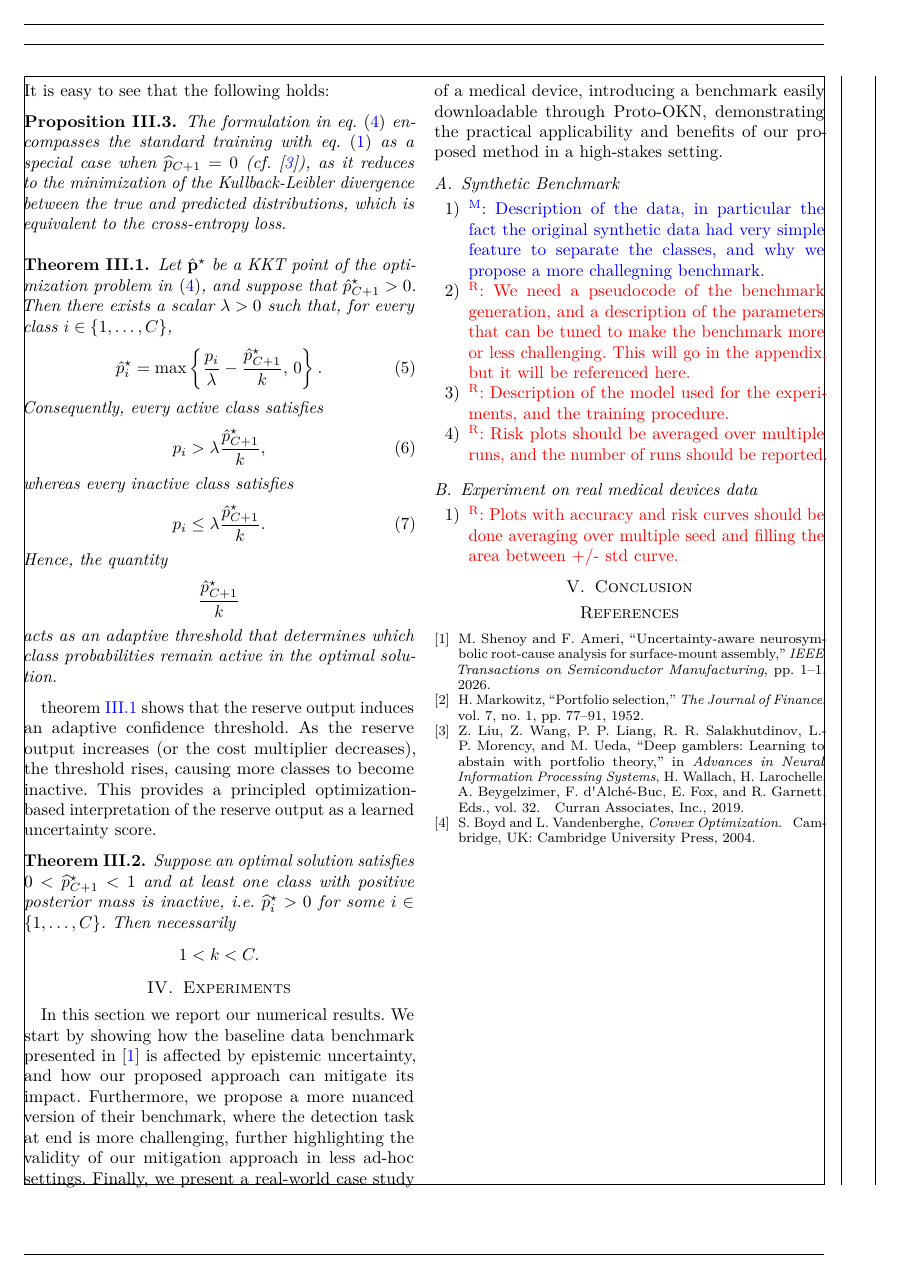
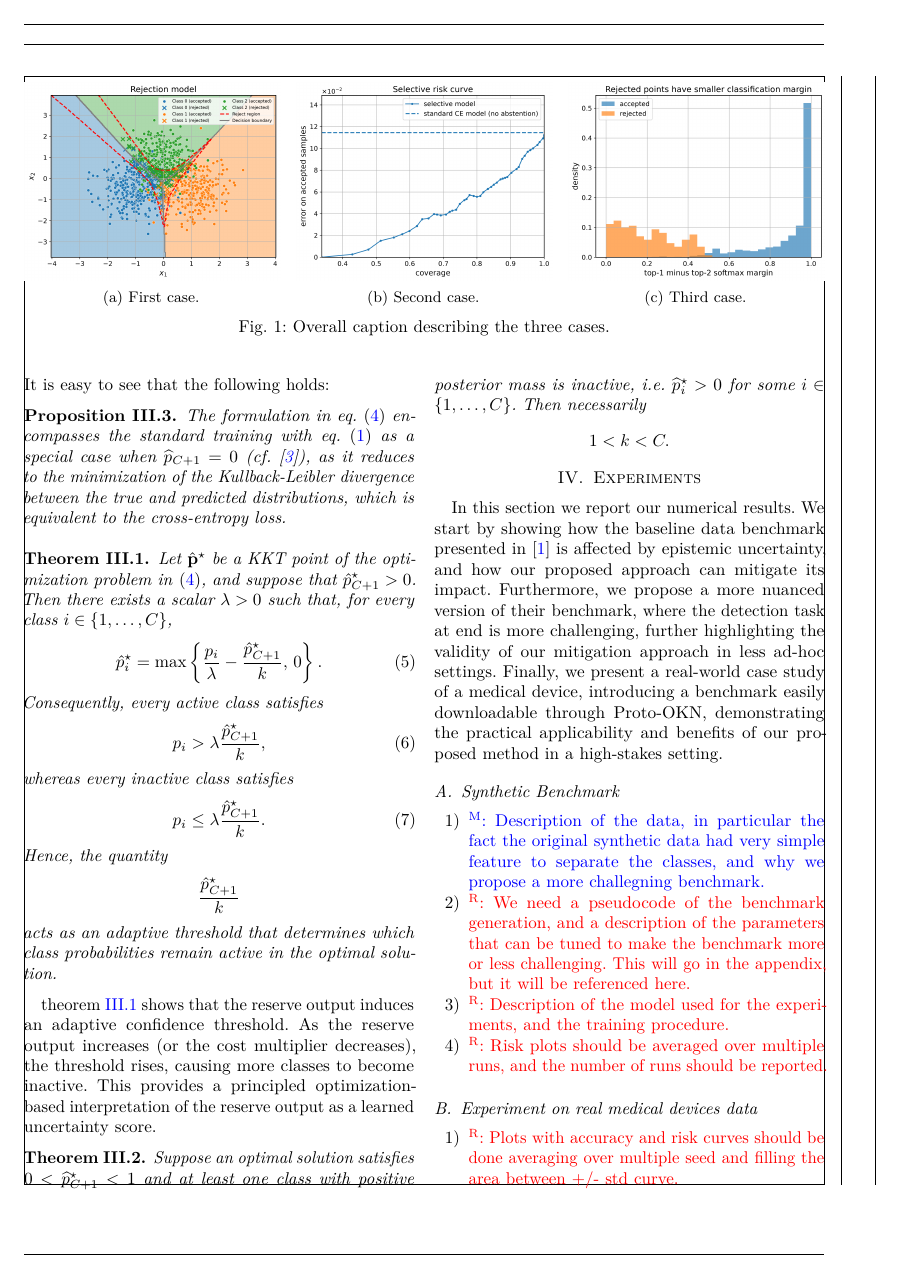
Before and after one commit to raham24/Epistemic-Uncertainty-Aware-Defect-Detection-for-Quality-Control-in-Medical-Device-Manufacturing, a LaTeX paper (tex/main.tex, which reads tex/tex_files/sections/framework.tex): page 3 of 10 before the commit and page 3 of 9 after it. Compiled offline with pdfLaTeX.

Commit message:
started working on the experiments

```diff
--- a/tex/tex_files/sections/framework.tex
+++ b/tex/tex_files/sections/framework.tex
@@ -12,6 +12,34 @@ and tries to approximate the optimal (Bayes) decision rule
     f^\star(\x)  \triangleq   \argmax_{y\in\calY}~\PYX(y|\x).
 \]
 Notice that $\PYXhat$ can be interpreted as the prediction of the class (label) posterior probability given a sample (e.g., \(\PYXhat(y~|\x)\equiv \fun{softmax}(\mathbf{\x})_y\)), while \(\PYX\) is the true (unknown)  probability.
+
+\begin{figure*}[t]
+    \centering
+
+    \begin{subfigure}{0.32\textwidth}
+        \centering
+        \includegraphics[width=\linewidth]{img/toy_example_rejection_model.png}
+        \caption{First case.}
+        \label{fig:case1}
+    \end{subfigure}
+    \hfill
+    \begin{subfigure}{0.32\textwidth}
+        \centering
+        \includegraphics[width=\linewidth]{img/toy_example_selective_risk_curve.png}
+        \caption{Second case.}
+        \label{fig:case2}
+    \end{subfigure}
+    \hfill
+    \begin{subfigure}{0.32\textwidth}
+        \centering
+        \includegraphics[width=\linewidth]{img/toy_example_margin_histogram.png}
+        \caption{Third case.}
+        \label{fig:case3}
+    \end{subfigure}
+
+    \caption{Overall caption describing the three cases.}
+    \label{fig:three_cases}
+\end{figure*}
 
 In general, during training, the cross-entropy loss is minimized to learn the model \(\PYXhat\) from the training set \(\calD_n\) by optimizing the parameters of a neural network. The cross-entropy loss is defined as
 \begin{align}
```
Also changed, not shown: tex/img/toy_example_selective_risk_curve.png, 1 other file.
